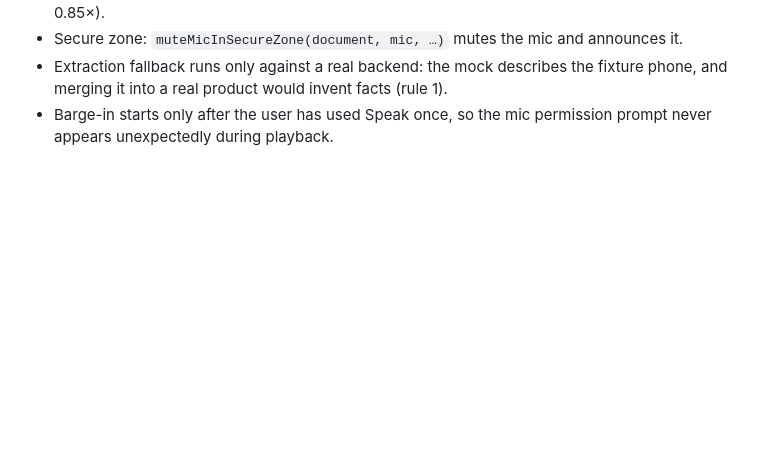
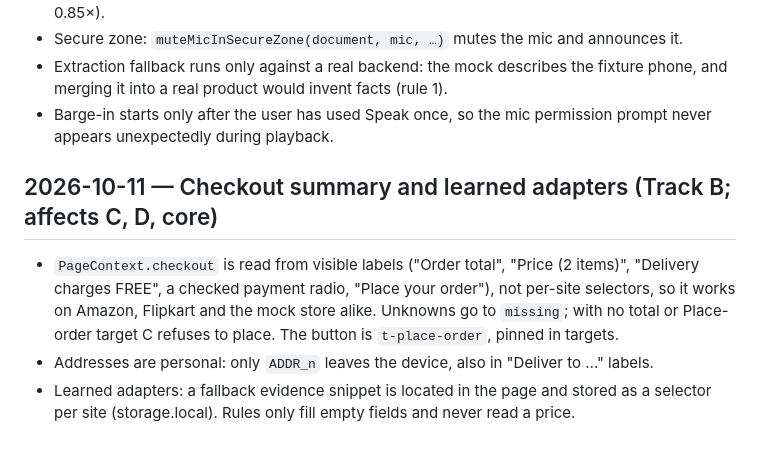
Before and after one commit to Bejaine/Accessible-ECommerce-Browser-Extension, a Markdown page: docs/decisions.md, the part around the change. Rendered like a GitHub page; blank space fills up the shorter version.

```diff
--- a/docs/decisions.md
+++ b/docs/decisions.md
@@ -377,3 +377,12 @@ Affects: all tracks. Change rules (minor vs major bump) are in shared/README.md.
   and merging it into a real product would invent facts (rule 1).
 - Barge-in starts only after the user has used Speak once, so the mic permission prompt never
   appears unexpectedly during playback.
+
+## 2026-10-11 — Checkout summary and learned adapters (Track B; affects C, D, core)
+- `PageContext.checkout` is read from visible labels ("Order total", "Price (2 items)",
+  "Delivery charges FREE", a checked payment radio, "Place your order"), not per-site selectors,
+  so it works on Amazon, Flipkart and the mock store alike. Unknowns go to `missing`; with no
+  total or Place-order target C refuses to place. The button is `t-place-order`, pinned in targets.
+- Addresses are personal: only `ADDR_n` leaves the device, also in "Deliver to …" labels.
+- Learned adapters: a fallback evidence snippet is located in the page and stored as a selector
+  per site (storage.local). Rules only fill empty fields and never read a price.
```
Also changed, not shown: docs/STATUS.md (+13 -10 lines).
